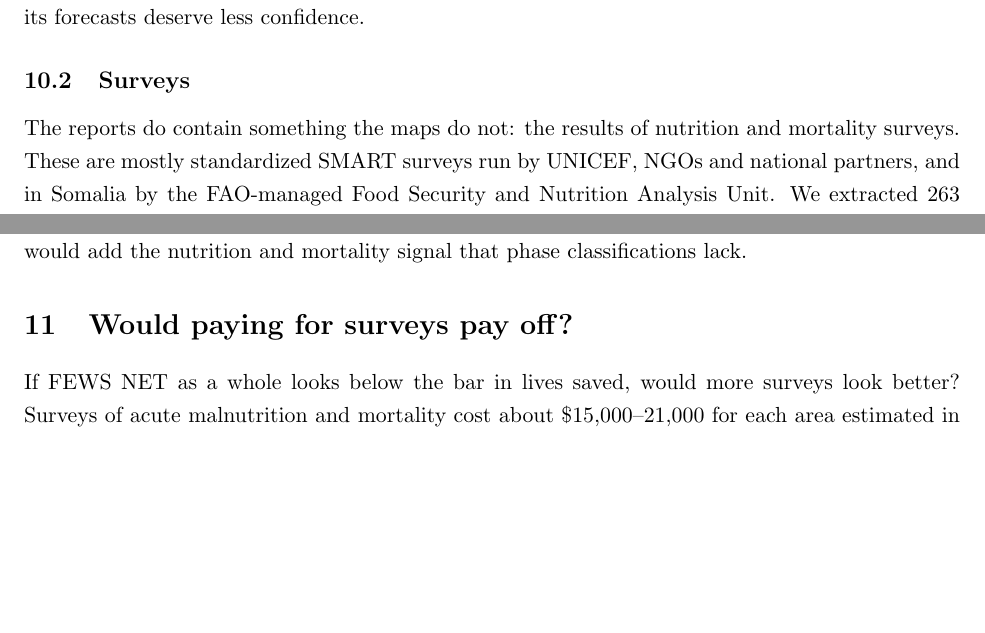
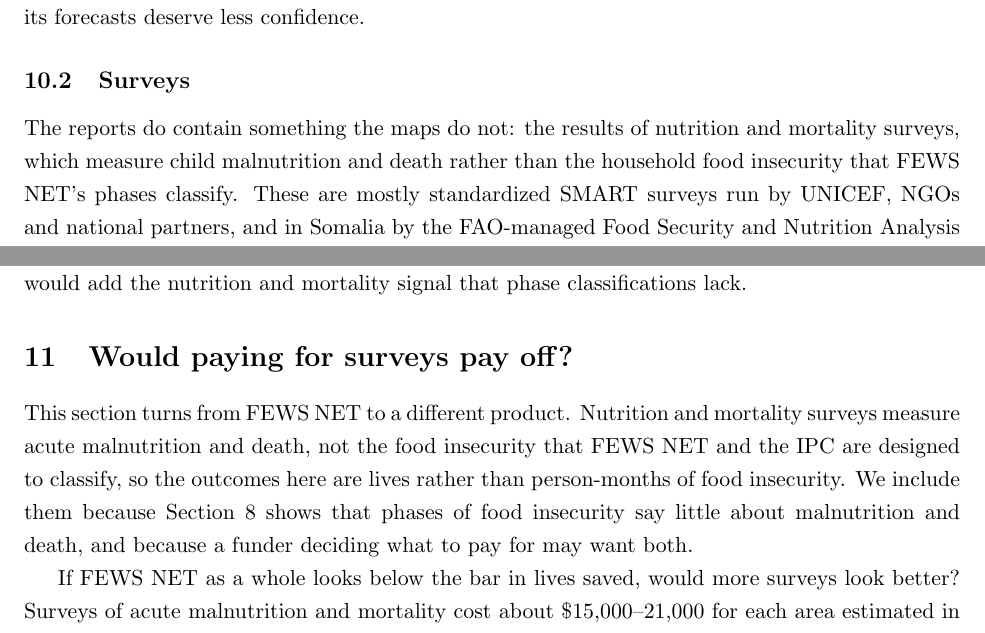
Before and after one commit to justinsandefur/fewsnet-evaluation, a LaTeX paper (paper/fewsnet_evaluation.tex): two parts of pages 31 and 34 of 61, joined at a grey line, cut so that both start at the same text, the shorter picture padded with empty space. Compiled offline with pdfLaTeX.

Commit message:
Update authorship footnote; flag that survey sections concern malnutrition and mortality, not food insecurity
Co-Authored-By: Claude Opus 5.5 <noreply@anthropic.com>

```diff
--- a/paper/fewsnet_evaluation.tex
+++ b/paper/fewsnet_evaluation.tex
@@ -19,7 +19,7 @@
 \input{numbers}
 
 \title{False Alarms and Missed Emergencies:\\ An Evaluation of the Famine Early Warning Systems Network}
-\author{Claude Opus 5.5\thanks{This paper is fully AI generated. Claude Opus 5.5 assembled the data, wrote the code, ran the analysis and drafted the text. Human direction consisted of 64 prompts totaling about 3,900 words between 30 September and 6 October 2026. Replication code is available at \url{https://github.com/justinsandefur/fewsnet-evaluation}.} \and Charles Kenny\thanks{Center for Global Development.} \and Justin Sandefur\thanks{Coefficient Giving.}}
+\author{Claude Opus 5.5\thanks{This paper is fully AI generated. Claude Opus 5.5 assembled the data, wrote the code, ran the analysis and drafted the text. Human direction consisted of 88 prompts totaling about 5,100 words between 30 September and 14 October 2026. Replication code is available at \url{https://github.com/justinsandefur/fewsnet-evaluation}.} \and Charles Kenny\thanks{Center for Global Development.} \and Justin Sandefur\thanks{Coefficient Giving.}}
 \date{October 2026 \\ \small Working draft --- not for citation}
 
 \begin{document}
@@ -384,7 +384,7 @@ The text adds little to the maps. Of \txtEscN{} area-rounds in Crisis, \txtEscEv
 
 \subsection{Surveys}
 
-The reports do contain something the maps do not: the results of nutrition and mortality surveys. These are mostly standardized SMART surveys run by UNICEF, NGOs and national partners, and in Somalia by the FAO-managed Food Security and Nutrition Analysis Unit. We extracted \svTotal{} distinct survey results (\svSO{} in Somalia, \svET{} in Ethiopia and \svSD{} in Sudan). They measure outcomes independently of any phase classification. Mean acute malnutrition among children under five rises with FEWS NET's phase at the time of the survey: \svGamTwo{} percent in Stressed areas, \svGamThree{} percent in Crisis, \svGamFour{} percent in Emergency and \svGamFive{} percent in Famine. The reports quote surveys selectively, and \svCritShare{} percent of those quoted show acute malnutrition of 15 percent or more. So these results cannot score FEWS NET's accuracy, but they show its phases track measured malnutrition.
+The reports do contain something the maps do not: the results of nutrition and mortality surveys, which measure child malnutrition and death rather than the household food insecurity that FEWS NET's phases classify. These are mostly standardized SMART surveys run by UNICEF, NGOs and national partners, and in Somalia by the FAO-managed Food Security and Nutrition Analysis Unit. We extracted \svTotal{} distinct survey results (\svSO{} in Somalia, \svET{} in Ethiopia and \svSD{} in Sudan). They measure outcomes independently of any phase classification. Mean acute malnutrition among children under five rises with FEWS NET's phase at the time of the survey: \svGamTwo{} percent in Stressed areas, \svGamThree{} percent in Crisis, \svGamFour{} percent in Emergency and \svGamFive{} percent in Famine. The reports quote surveys selectively, and \svCritShare{} percent of those quoted show acute malnutrition of 15 percent or more. So these results cannot score FEWS NET's accuracy, but they show its phases track measured malnutrition.
 
 Survey coverage is uneven. Among area-rounds that FEWS NET mapped as Emergency, the reports quote a survey from the previous 12 months for \svEmergET{} percent in Ethiopia, \svEmergSO{} percent in Somalia and \svEmergSD{} percent in Sudan. These are lower bounds, since the reports do not quote every survey.
 
@@ -413,6 +413,8 @@ Figure~\ref{fig:information} brings the forecasting results together. Panel A sh
 The evidence points to three conclusions about the pieces. First, the value lies in the analysts' judgment, not in any data series a funder could buy separately. The part of FEWS NET's forecasts that public data cannot reproduce is the part that is borne out by independent assessments (Section~\ref{sec:value}) and the part that money follows (Section~\ref{sec:money}). Neither prices nor the written reports add much to it. Second, price monitoring is partly duplicative: WFP covers most of the same ground, and together the two leave about one area-round in nine without a nearby price series. FEWS NET's own price monitoring matters most where WFP's is thin. Third, the input most clearly missing is outcome measurement in crisis areas. New surveys are what most often change FEWS NET's classifications, and they are scarcest where crises are hardest to reach. Where surveys are fielded on a schedule, as in Somalia, last season's results predict where children will be malnourished next season far better than FEWS NET's forecasts do; FEWS NET's phases carry little information about malnutrition or child mortality. Without such surveys there is also no way to check, afterward, how bad a crisis was. Sudan, where famine was confirmed in 2024, is the clearest case. Household data collection by humanitarian agencies has also been cut since 2025 \citep{kenny2026drought}. This is where the case for independent, repeated surveys in areas at Crisis or worse \citep{kenny2026humanitarian} meets the case for early warning. The same data would make responses possible to evaluate, and, if collected on a schedule, would add the nutrition and mortality signal that phase classifications lack.
 
 \section{Would paying for surveys pay off?}\label{sec:surveys}
+
+This section turns from FEWS NET to a different product. Nutrition and mortality surveys measure acute malnutrition and death, not the food insecurity that FEWS NET and the IPC are designed to classify, so the outcomes here are lives rather than person-months of food insecurity. We include them because Section~\ref{sec:phase} shows that phases of food insecurity say little about malnutrition and death, and because a funder deciding what to pay for may want both.
 
 If FEWS NET as a whole looks below the bar in lives saved, would more surveys look better? Surveys of acute malnutrition and mortality cost about \$15,000--21,000 for each area estimated in sub-Saharan Africa, and up to \$30,000 in harder settings \citep{unicef_aah2016smart,daher2018smart}. Somalia's scheduled programme surveys about \svvZones{} rural zones a season, plus towns and displaced settlements. For surveys to save lives, a chain of links must hold:
 \begin{enumerate}
```
Also changed, not shown: paper/fewsnet_evaluation.pdf.
